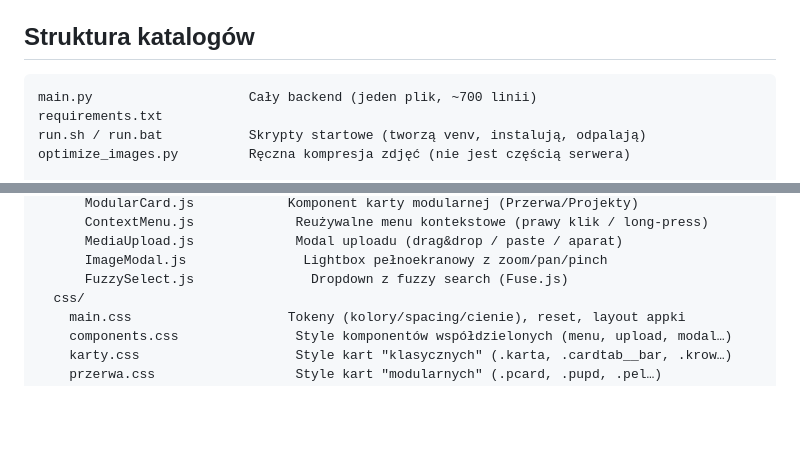
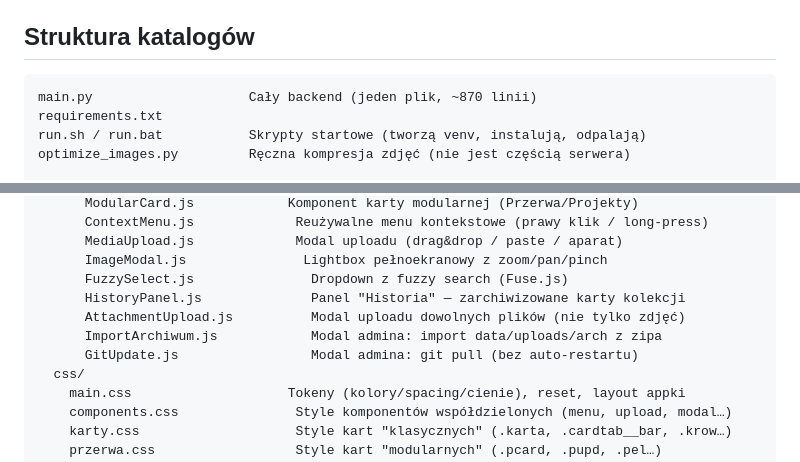
Before and after one commit to RysDawid/DziennikDTE, a Markdown page: README.md, 2 parts joined by grey strips. Drawn GitHub-style; blank space fills up the shorter version.

Commit message:
Update README: fix stale line count, list all components
main.py grew to ~870 lines with the new admin endpoints; the directory
structure was also missing HistoryPanel/AttachmentUpload (pre-existing
gap) and the two new admin modals.

````diff
--- a/README.md
+++ b/README.md
@@ -74,7 +74,7 @@ nadpisać).
 ## Struktura katalogów
 
 ```
-main.py                    Cały backend (jeden plik, ~700 linii)
+main.py                    Cały backend (jeden plik, ~870 linii)
 requirements.txt
 run.sh / run.bat           Skrypty startowe (tworzą venv, instalują, odpalają)
 optimize_images.py         Ręczna kompresja zdjęć (nie jest częścią serwera)
@@ -114,6 +114,10 @@ static/
       MediaUpload.js             Modal uploadu (drag&drop / paste / aparat)
       ImageModal.js               Lightbox pełnoekranowy z zoom/pan/pinch
       FuzzySelect.js               Dropdown z fuzzy search (Fuse.js)
+      HistoryPanel.js              Panel "Historia" — zarchiwizowane karty kolekcji
+      AttachmentUpload.js          Modal uploadu dowolnych plików (nie tylko zdjęć)
+      ImportArchiwum.js            Modal admina: import data/uploads/arch z zipa
+      GitUpdate.js                 Modal admina: git pull (bez auto-restartu)
   css/
     main.css                    Tokeny (kolory/spacing/cienie), reset, layout appki
     components.css               Style komponentów współdzielonych (menu, upload, modal…)
````
